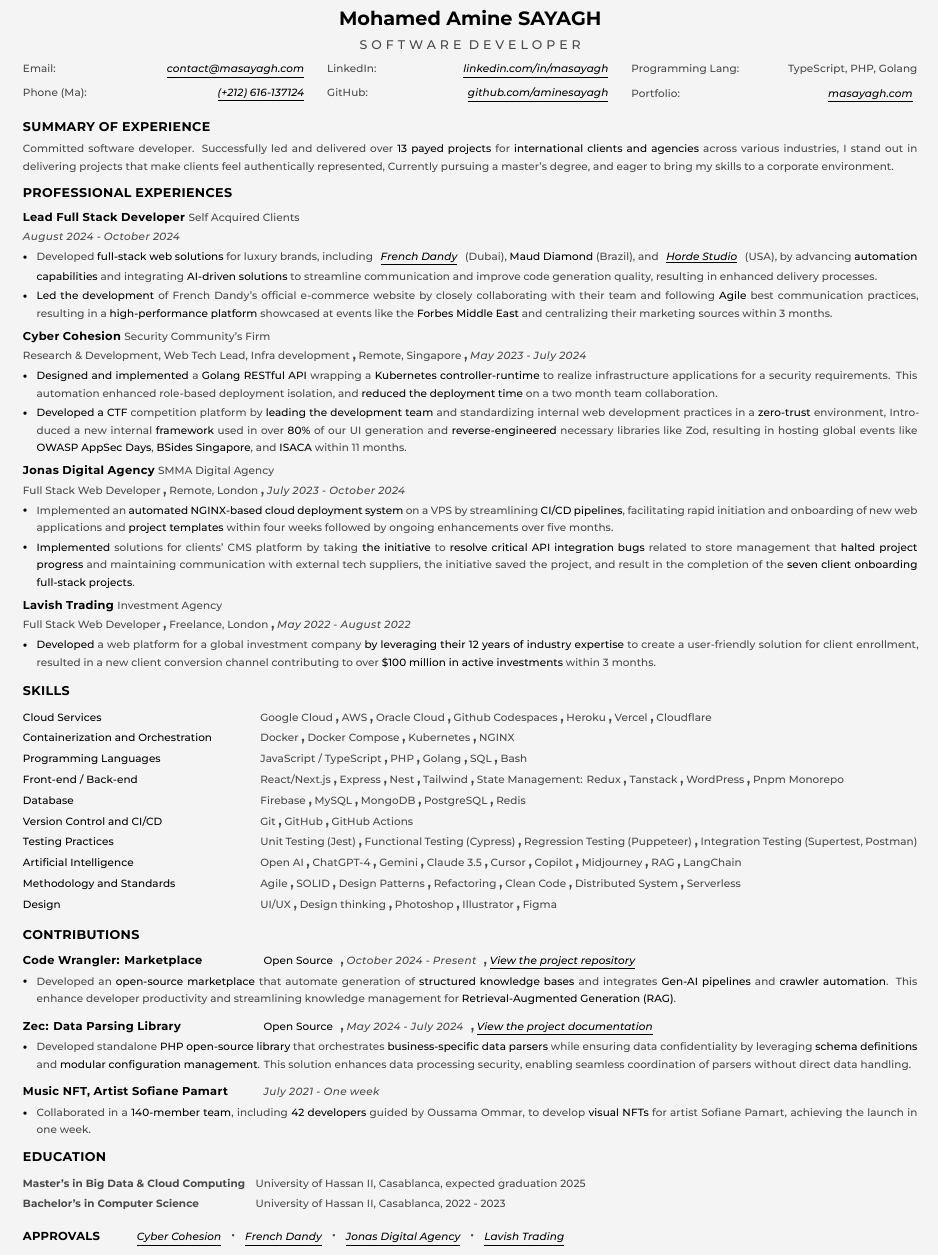
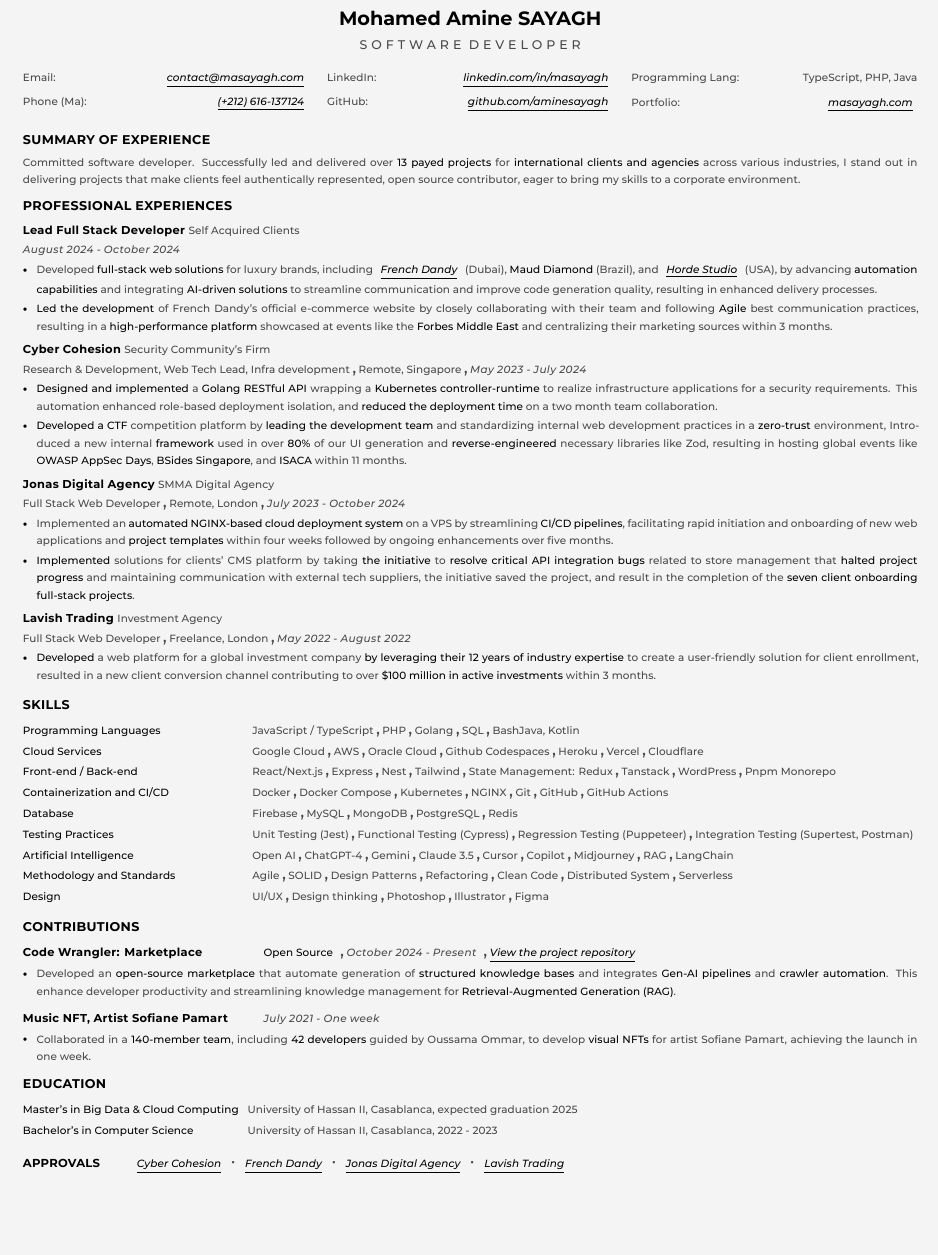
Before and after one commit to aminesayagh/Resume-Template-Latex, a LaTeX CV (resume.tex): part of the page, cut so that both start at the same text, the shorter picture padded with empty space. Compiled offline with XeLaTeX.

Commit message:
reduce content

```diff
--- a/resume.tex
+++ b/resume.tex
@@ -93,7 +93,7 @@
   {\color{customblack}\textbf\textit{#1}}%
 }
 \newcommand{\customcol}[2]{%
-  \begin{tabularx}{\linewidth}{@{}p{145pt}@{}X@{}}%
+  \begin{tabularx}{\linewidth}{@{}p{140pt}@{}X@{}}%
     \para{\color{customblack}#1}&#2%
   \end{tabularx}%
 }
@@ -199,12 +199,12 @@
 		\para{\color{customgray}GitHub:}   & \customlink{https://github.com/aminesayagh/}{github.com/aminesayagh} \\%
 	\end{tabularx}
 	\begin{tabularx}{\linewidth}{@{}Xr@{}}%
-		\para{\color{customgray}Programming Lang:} & \para{\color{customgray}TypeScript, PHP, Golang} \\[0.6ex]
+		\para{\color{customgray}Programming Lang:} & \para{\color{customgray}TypeScript, PHP, Java} \\[0.6ex]
 		\para{\color{customgray}Portfolio:}        & \customlink{https://masayagh.com/}{masayagh.com} \\%
 	\end{tabularx}
 \end{multicols}
 \sectioncontainer{SUMMARY OF EXPERIENCE}{%
-\label{sec:summary}\vspace{0.1em}\para{\color{customgray}Committed software developer. Successfully led and delivered over \str{13 payed projects} for \str{international clients and agencies} across various industries, I stand out in delivering projects that make clients feel authentically represented, Currently pursuing a master's degree, and eager to bring my skills to a corporate environment.}
+\label{sec:summary}\vspace{0.1em}\para{\color{customgray}Committed software developer. Successfully led and delivered over \str{13 payed projects} for \str{international clients and agencies} across various industries, I stand out in delivering projects that make clients feel authentically represented, open source contributor, eager to bring my skills to a corporate environment.}
 }\\[1.6ex]%
 \sectioncontainer{PROFESSIONAL EXPERIENCES}{%
 	% add a empty space to separate the sections and make it more readable
@@ -267,23 +267,20 @@
 }\\[1.6ex]%
 \sectioncontainer{SKILLS}{%
     \label{sec:skills}%
+    \customcol{Programming Languages}{%
+        \firstskill{JavaScript / TypeScript}\langseparator{}\skill{PHP}\langseparator{}\skill{Golang}\langseparator{}\skill{SQL}\langseparator{}\skill{Bash}\skill{Java, Kotlin}
+    }
     \customcol{Cloud Services}{%
         \firstskill{Google Cloud}\langseparator{}\skill{AWS}\langseparator{}\skill{Oracle Cloud}\langseparator{}\skill{Github Codespaces}\langseparator{}\skill{Heroku}\langseparator{}\skill{Vercel}\langseparator{}\skill{Cloudflare}
-    }
-    \customcol{Containerization and Orchestration}{%
-        \firstskill{Docker}\langseparator{}\skill{Docker Compose}\langseparator{}\skill{Kubernetes}\langseparator{}\skill{NGINX}
-    }
-    \customcol{Programming Languages}{%
-        \firstskill{JavaScript / TypeScript}\langseparator{}\skill{PHP}\langseparator{}\skill{Golang}\langseparator{}\skill{SQL}\langseparator{}\skill{Bash}
     }
     \customcol{Front-end / Back-end}{%
         \firstskill{React/Next.js}\langseparator{}\skill{Express}\langseparator{}\skill{Nest}\langseparator{}\skill{Tailwind}\langseparator{}\skill{State Management: Redux}\langseparator{}\skill{Tanstack}\langseparator{}\skill{WordPress}\langseparator{}\skill{Pnpm Monorepo}
     }
+    \customcol{Containerization and CI/CD}{%
+        \firstskill{Docker}\langseparator{}\skill{Docker Compose}\langseparator{}\skill{Kubernetes}\langseparator{}\skill{NGINX}\langseparator{}\skill{Git}\langseparator{}\skill{GitHub}\langseparator{}\skill{GitHub Actions}
+    }
     \customcol{Database}{%
         \firstskill{Firebase}\langseparator{}\skill{MySQL}\langseparator{}\skill{MongoDB}\langseparator{}\skill{PostgreSQL}\langseparator{}\skill{Redis}
-    }
-    \customcol{Version Control and CI/CD}{%
-        \firstskill{Git}\langseparator{}\skill{GitHub}\langseparator{}\skill{GitHub Actions}
     }
     \customcol{Testing Practices}{%
         \firstskill{Unit Testing (Jest)}\langseparator{}\skill{Functional Testing (Cypress)}\langseparator{}\skill{Regression Testing (Puppeteer)}\langseparator{}\skill{Integration Testing (Supertest, Postman)}
@@ -308,13 +305,6 @@
 	\endgroup
 	\vspace{0.6em}
   \begingroup%
-  \label{proj:zec}\label{proj:data-parsing-library}%
-  \customcolproject{\experiencetitle{\color{customblack}Zec: Data Parsing Library}}{\para{Open Source} \langseparator{}\paraitalic{\color{customgray}May 2024 \-- July 2024} \langseparator{}\linkfont{\href{https://github.com/aminesayagh/Zec-Data-Parsing}{View the project documentation}}}\vspace{0.16em}
-  \begin{myitemize}
-    \item \para{\color{customgray}Developed  standalone \str{PHP open-source library} that orchestrates \str{business-specific data parsers} while ensuring data confidentiality by leveraging \str{schema definitions} and \str{modular configuration management}. This solution enhances data processing security, enabling seamless coordination of parsers without direct data handling.}  \end{myitemize}
-  \endgroup
-  \vspace{0.6em}
-  \begingroup%
   \label{proj:sofiane-pamart}\label{proj:music-nft}\label{proj:oussama-ommar}%
   \customcolproject{\experiencetitle{\color{customblack}Music NFT, Artist Sofiane Pamart}}{\paraitalic{\color{customgray}July 2021 \-- One week}}\vspace{0.16em}
   \begin{myitemize}
@@ -325,10 +315,10 @@
 \sectioncontainer{EDUCATION}{%
 	\label{sec:education}%
 	\begingroup
-		\customcol{\parabold{\color{customgray}Master's in Big Data \& Cloud Computing}}{%
+		\customcol{\para{\color{customblack}Master's in Big Data \& Cloud Computing}}{%
       \para{\color{customgray}University of Hassan II, Casablanca, expected graduation 2025}
     }\\%
-		\customcol{\parabold{\color{customgray}Bachelor's in Computer Science}}{%
+		\customcol{\para{\color{customblack}Bachelor's in Computer Science}}{%
       \para{\color{customgray}University of Hassan II, Casablanca, 2022 \-- 2023}
     }\\%
 	\endgroup%
```
Also changed, not shown: resume.pdf, 3 other files.
